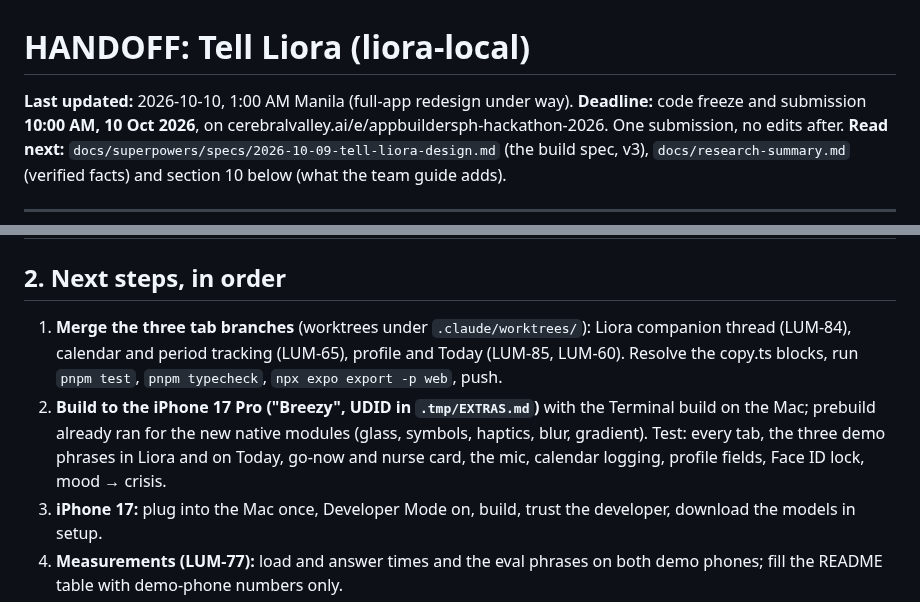
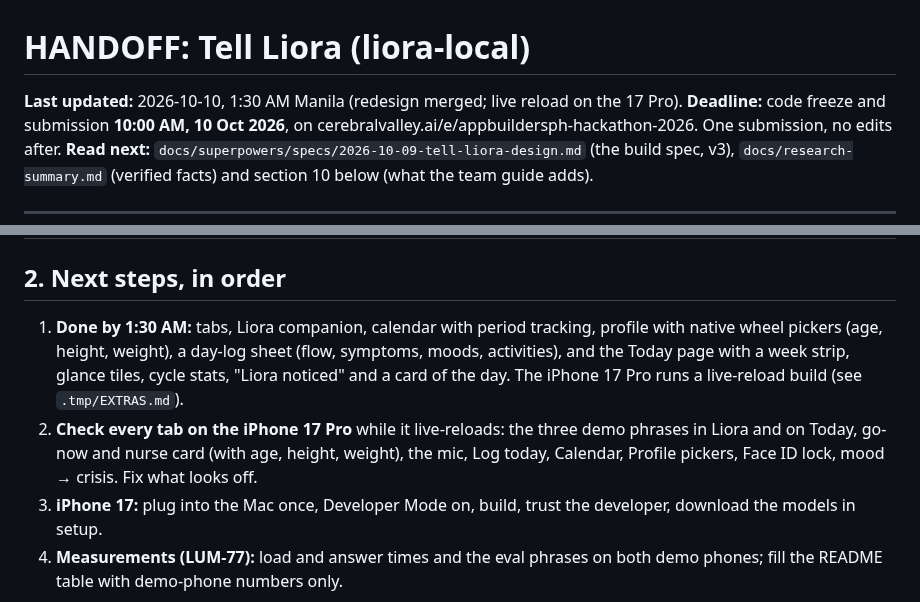
Before and after one commit to joshfermano/liora-local, a Markdown page: HANDOFF.md, 2 parts joined by grey strips. GitHub-like rendering.

Commit message:
docs: record the merged redesign and the live-reload setup
Refs: LUM-83

```diff
--- a/HANDOFF.md
+++ b/HANDOFF.md
@@ -1,6 +1,6 @@
 # HANDOFF: Tell Liora (liora-local)
 
-**Last updated:** 2026-10-10, 1:00 AM Manila (full-app redesign under way).
+**Last updated:** 2026-10-10, 1:30 AM Manila (redesign merged; live reload on the 17 Pro).
 **Deadline:** code freeze and submission **10:00 AM, 10 Oct 2026**, on
 cerebralvalley.ai/e/appbuildersph-hackathon-2026. One submission, no edits after.
 **Read next:** `docs/superpowers/specs/2026-10-09-tell-liora-design.md` (the build spec, v3),
@@ -45,13 +45,13 @@ Update section 1 and section 2 of this file as work completes, so any session ca
 
 ## 2. Next steps, in order
 
-1. **Merge the three tab branches** (worktrees under `.claude/worktrees/`): Liora companion thread
-   (LUM-84), calendar and period tracking (LUM-65), profile and Today (LUM-85, LUM-60). Resolve the
-   copy.ts blocks, run `pnpm test`, `pnpm typecheck`, `npx expo export -p web`, push.
-2. **Build to the iPhone 17 Pro ("Breezy", UDID in `.tmp/EXTRAS.md`)** with the Terminal build on the
-   Mac; prebuild already ran for the new native modules (glass, symbols, haptics, blur, gradient).
-   Test: every tab, the three demo phrases in Liora and on Today, go-now and nurse card, the mic,
-   calendar logging, profile fields, Face ID lock, mood → crisis.
+1. **Done by 1:30 AM:** tabs, Liora companion, calendar with period tracking, profile with native
+   wheel pickers (age, height, weight), a day-log sheet (flow, symptoms, moods, activities), and the
+   Today page with a week strip, glance tiles, cycle stats, "Liora noticed" and a card of the day.
+   The iPhone 17 Pro runs a live-reload build (see `.tmp/EXTRAS.md`).
+2. **Check every tab on the iPhone 17 Pro** while it live-reloads: the three demo phrases in Liora
+   and on Today, go-now and nurse card (with age, height, weight), the mic, Log today, Calendar,
+   Profile pickers, Face ID lock, mood → crisis. Fix what looks off.
 3. **iPhone 17:** plug into the Mac once, Developer Mode on, build, trust the developer, download
    the models in setup.
 4. **Measurements (LUM-77):** load and answer times and the eval phrases on both demo phones; fill
```
